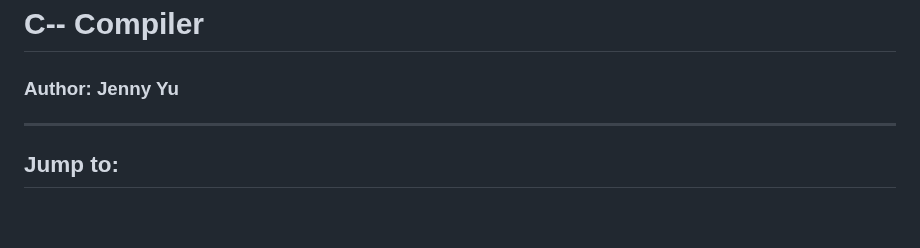
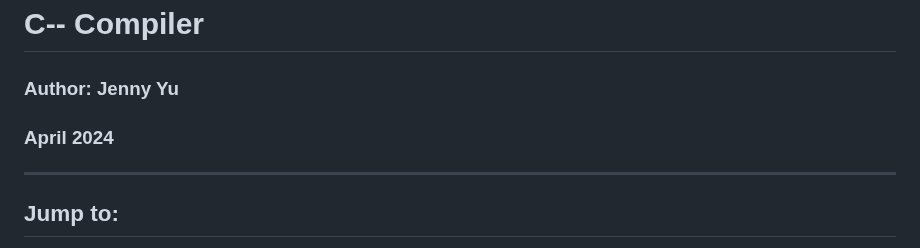
Before and after one commit to JennyYu2/Projects, a Markdown page: C Compiler/README.md, the part around the change. Rendered like a GitHub page; blank space fills up the shorter version.

```diff
--- a/C Compiler/README.md
+++ b/C Compiler/README.md
@@ -1,6 +1,7 @@
 # C-- Compiler
 
 ### Author: Jenny Yu
+### April 2024
 
 ---
 ## Jump to:
```
